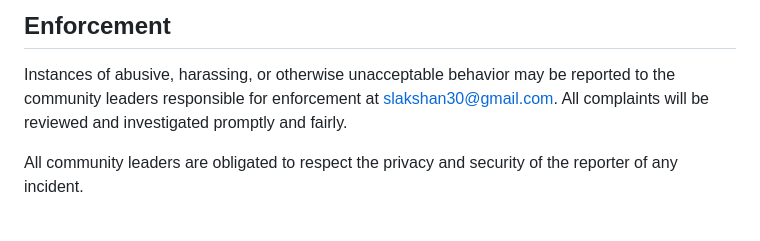
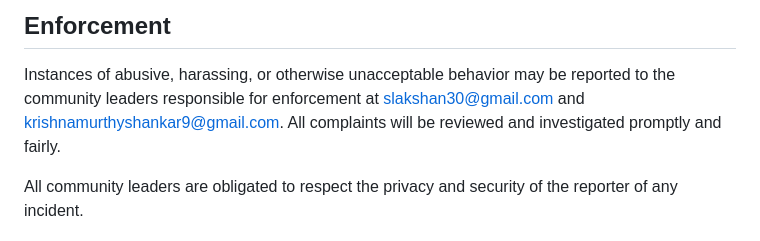
Before and after one commit to Luck-shun30/FBLA_Dynamic_Dragon, a Markdown page: CODE_OF_CONDUCT.md, the part around the change. Drawn GitHub-style.

```diff
--- a/CODE_OF_CONDUCT.md
+++ b/CODE_OF_CONDUCT.md
@@ -60,7 +60,7 @@ representative at an online or offline event.
 
 Instances of abusive, harassing, or otherwise unacceptable behavior may be
 reported to the community leaders responsible for enforcement at
-slakshan30@gmail.com.
+slakshan30@gmail.com and krishnamurthyshankar9@gmail.com.
 All complaints will be reviewed and investigated promptly and fairly.
 
 All community leaders are obligated to respect the privacy and security of the
```
